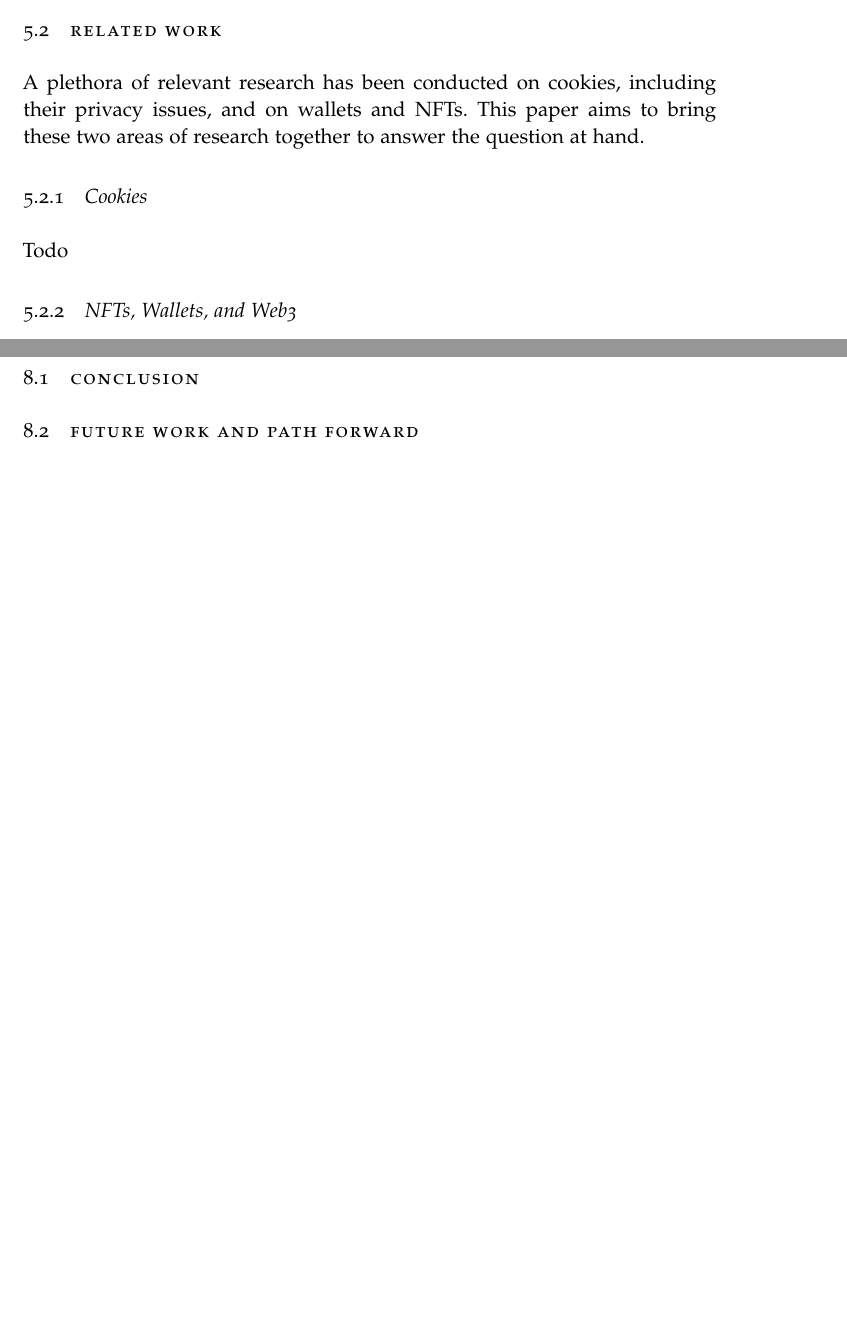
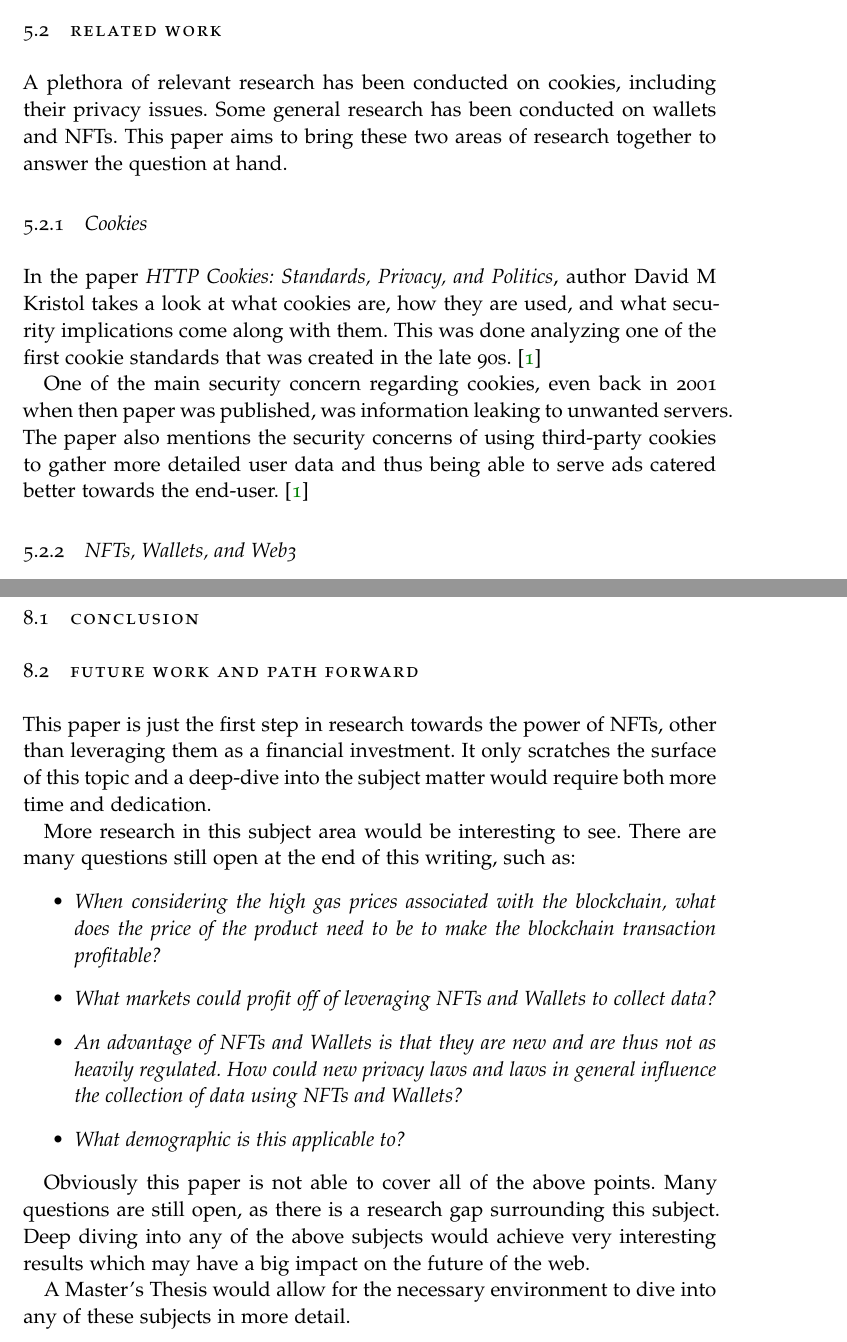
Before and after one commit to HendrikDA/Forschungsprojekt-FraUAS-WS22, a LaTeX thesis (NFT Paper/thesis.tex, which reads NFT Paper/chapters/chapter_Conclusion.tex, NFT Paper/chapters/chapter_Method.tex): two parts of pages 15 and 24 of 26, joined at a grey line, cut so that both start at the same text, the shorter picture padded with empty space. The pictures show the PDF file NFT Paper/thesis.pdf that the author committed with the source.

Commit message:
Add related work on cookies and add future work section

```diff
--- a/NFT Paper/chapters/chapter_Conclusion.tex
+++ b/NFT Paper/chapters/chapter_Conclusion.tex
@@ -13,3 +13,16 @@
 %
 \section{Future Work and Path Forward}
 \label{sec:conclusion:futureWork}
+This paper is just the first step in research towards the power of NFTs, other than leveraging them as a financial investment. It only scratches the surface of this topic and a deep-dive into the subject matter would require both more time and dedication.
+
+More research in this subject area would be interesting to see. There are many questions still open at the end of this writing, such as:
+\begin{itemize}
+	\item \textit{When considering the high gas prices associated with the blockchain, what does the price of the product need to be to make the blockchain transaction profitable?}
+	\item \textit{What markets could profit off of leveraging NFTs and Wallets to collect data?}
+	\item \textit{An advantage of NFTs and Wallets is that they are new and are thus not as heavily regulated. How could new privacy laws and laws in general influence the collection of data using NFTs and Wallets?}
+	\item \textit{What demographic is this applicable to?}
+\end{itemize}
+
+Obviously this paper is not able to cover all of the above points. Many questions are still open, as there is a research gap surrounding this subject. Deep diving into any of the above subjects would achieve very interesting results which may have a big impact on the future of the web.
+
+A Master's Thesis would allow for the necessary environment to dive into any of these subjects in more detail.
--- a/NFT Paper/chapters/chapter_Method.tex
+++ b/NFT Paper/chapters/chapter_Method.tex
@@ -20,12 +20,14 @@ Challenge of high entry barrier with nfts and wallets. A lot of nec- essary know
 %
 \section{Related Work}
 \label{sec:sota:relatedWork}
-A plethora of relevant research has been conducted on cookies, including their privacy issues, and on wallets and NFTs. This paper aims to bring these two areas of research together to answer the question at hand.
+A plethora of relevant research has been conducted on cookies, including their privacy issues. Some general research has been conducted on wallets and NFTs. This paper aims to bring these two areas of research together to answer the question at hand.
 
 % Cookies
 \subsection{Cookies}
 \label{sec:sota:cookies}
-Todo
+In the paper \textit{HTTP Cookies: Standards, Privacy, and Politics}, author David M Kristol takes a look at what cookies are, how they are used, and what security implications come along with them. This was done analyzing one of the first cookie standards that was created in the late 90s. \cite{cookies1}
+
+One of the main security concern regarding cookies, even back in 2001 when then paper was published, was information leaking to unwanted servers. The paper also mentions the security concerns of using third-party cookies to gather more detailed user data and thus being able to serve ads catered better towards the end-user. \cite{cookies1}
 
 % NFTs and Web3
 \subsection{NFTs, Wallets, and Web3}
```
Also changed, not shown: NFT Paper/thesis.pdf, 9 other files.
